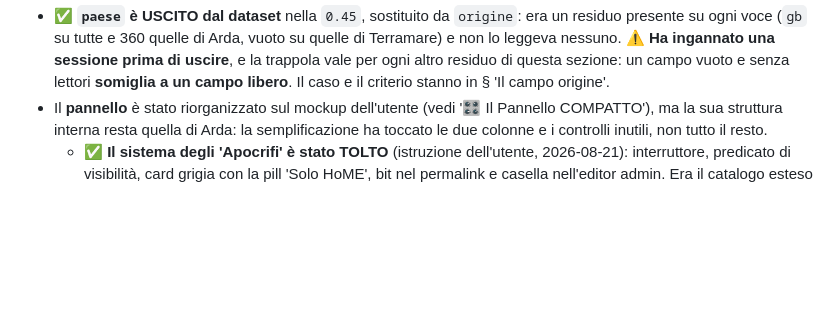
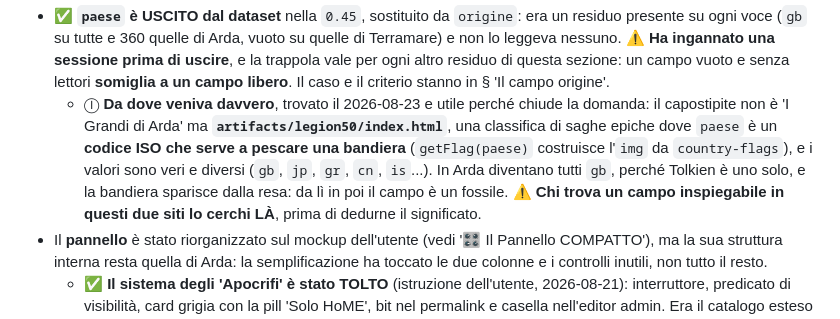
Before and after one commit to Roccobot/earthsea, a Markdown page: top/CLAUDE.md, the part around the change. GitHub-like rendering; blank space fills up the shorter version.

Commit message:
Terramare: trovato il capostipite del campo paese, ed è legion50 (#1051)
Il campo veniva da artifacts/legion50/index.html, una classifica di saghe
epiche dove paese è un codice ISO che serve a pescare una bandiera:
getFlag(paese) costruisce l'img da country-flags, e i valori sono veri e
diversi. In Arda diventano tutti gb, perché Tolkien è uno solo, e la
bandiera sparisce dalla resa: da lì in poi il campo è un fossile.

Vale come metodo, non come curiosità: chi trova un campo inspiegabile in
questi due siti lo cerchi là prima di dedurne il significato.


Claude-Session: https://claude.ai/code/session_018zHCvxoRw6fJcW6VKAHCmy

Co-authored-by: Claude <noreply@anthropic.com>

```diff
--- a/top/CLAUDE.md
+++ b/top/CLAUDE.md
@@ -1432,6 +1432,13 @@ alla volta, con una prova in browser dopo ognuno.
   non lo leggeva nessuno. ⚠️ **Ha ingannato una sessione prima di uscire**, e la trappola vale
   per ogni altro residuo di questa sezione: un campo vuoto e senza lettori **somiglia a un
   campo libero**. Il caso e il criterio stanno in § 'Il campo origine'.
+  - Ⓘ **Da dove veniva davvero**, trovato il 2026-08-23 e utile perché chiude la domanda: il
+    capostipite non è 'I Grandi di Arda' ma **`artifacts/legion50/index.html`**, una classifica
+    di saghe epiche dove `paese` è un **codice ISO che serve a pescare una bandiera**
+    (`getFlag(paese)` costruisce l'`img` da `country-flags`), e i valori sono veri e diversi
+    (`gb`, `jp`, `gr`, `cn`, `is`...). In Arda diventano tutti `gb`, perché Tolkien è uno solo,
+    e la bandiera sparisce dalla resa: da lì in poi il campo è un fossile. ⚠️ **Chi trova un
+    campo inspiegabile in questi due siti lo cerchi LÀ**, prima di dedurne il significato.
 - Il **pannello** è stato riorganizzato sul mockup dell'utente (vedi '🎛️ Il Pannello
   COMPATTO'), ma la sua struttura interna resta quella di Arda: la semplificazione ha toccato
   le due colonne e i controlli inutili, non tutto il resto.
```
